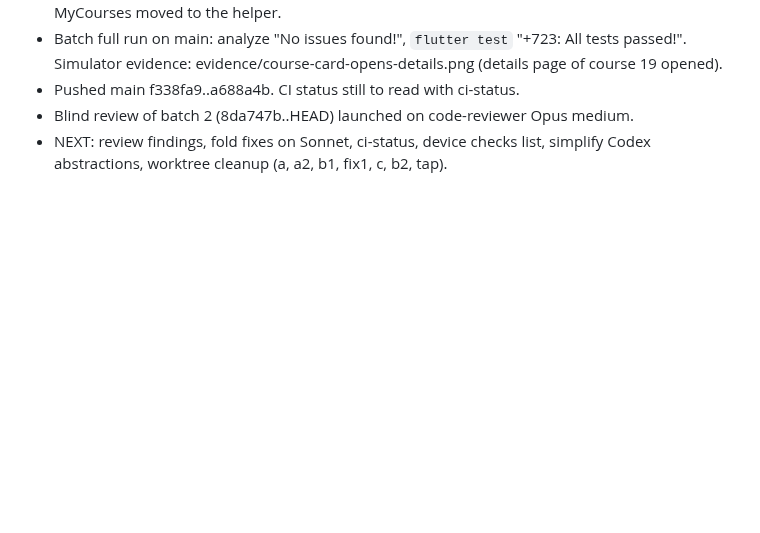
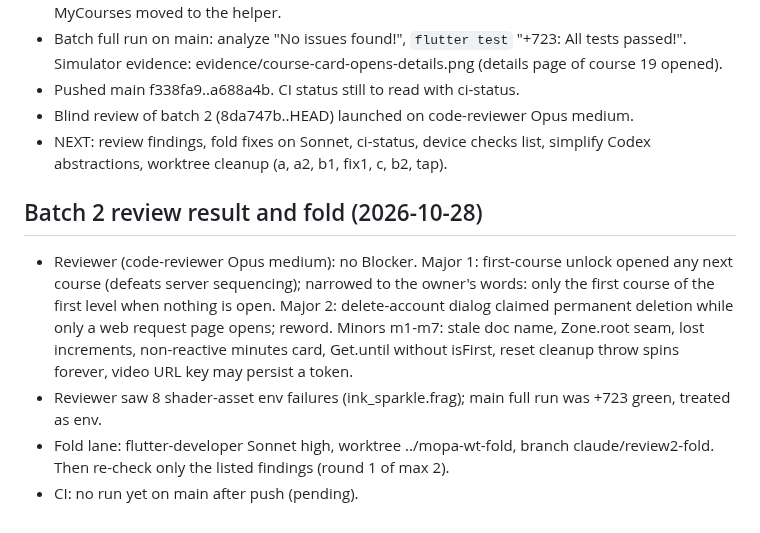
Before and after one commit to RAKAN-ALHAWAR/Messengers-of-Peace-Academy---MPA, a Markdown page: docs/CLAUDE-RUN-2026-10-28.md, the part around the change. Drawn GitHub-style; blank space fills up the shorter version.

Commit message:
docs: batch 2 review findings and fold lane
Co-Authored-By: Claude Opus 5.5 <noreply@anthropic.com>

```diff
--- a/docs/CLAUDE-RUN-2026-10-28.md
+++ b/docs/CLAUDE-RUN-2026-10-28.md
@@ -102,3 +102,9 @@ Estimate: 7 to 13 agent-work hours (est., basis: sonnet-high median 17-32 min pe
 - Pushed main f338fa9..a688a4b. CI status still to read with ci-status.
 - Blind review of batch 2 (8da747b..HEAD) launched on code-reviewer Opus medium.
 - NEXT: review findings, fold fixes on Sonnet, ci-status, device checks list, simplify Codex abstractions, worktree cleanup (a, a2, b1, fix1, c, b2, tap).
+
+## Batch 2 review result and fold (2026-10-28)
+- Reviewer (code-reviewer Opus medium): no Blocker. Major 1: first-course unlock opened any next course (defeats server sequencing); narrowed to the owner's words: only the first course of the first level when nothing is open. Major 2: delete-account dialog claimed permanent deletion while only a web request page opens; reword. Minors m1-m7: stale doc name, Zone.root seam, lost increments, non-reactive minutes card, Get.until without isFirst, reset cleanup throw spins forever, video URL key may persist a token.
+- Reviewer saw 8 shader-asset env failures (ink_sparkle.frag); main full run was +723 green, treated as env.
+- Fold lane: flutter-developer Sonnet high, worktree ../mopa-wt-fold, branch claude/review2-fold. Then re-check only the listed findings (round 1 of max 2).
+- CI: no run yet on main after push (pending).
```
